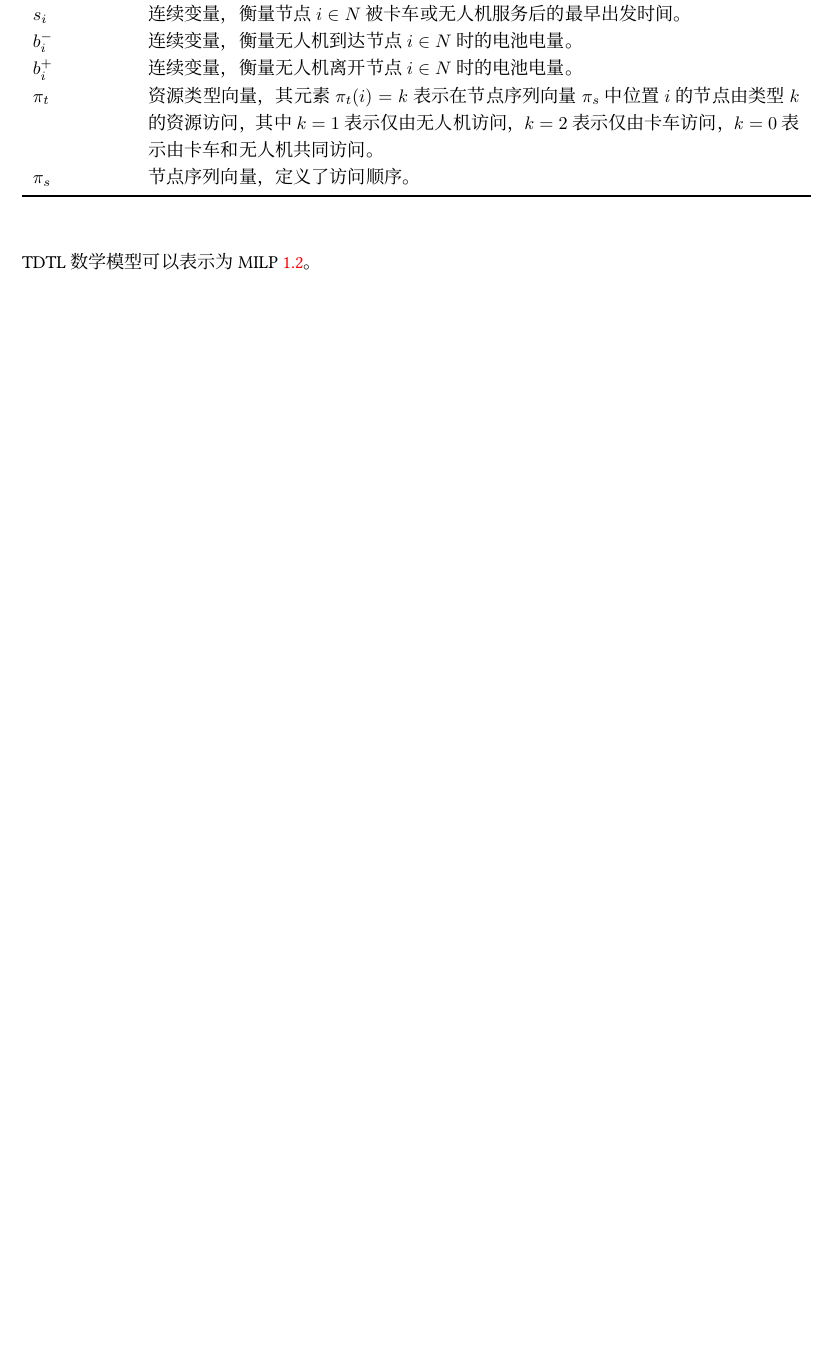
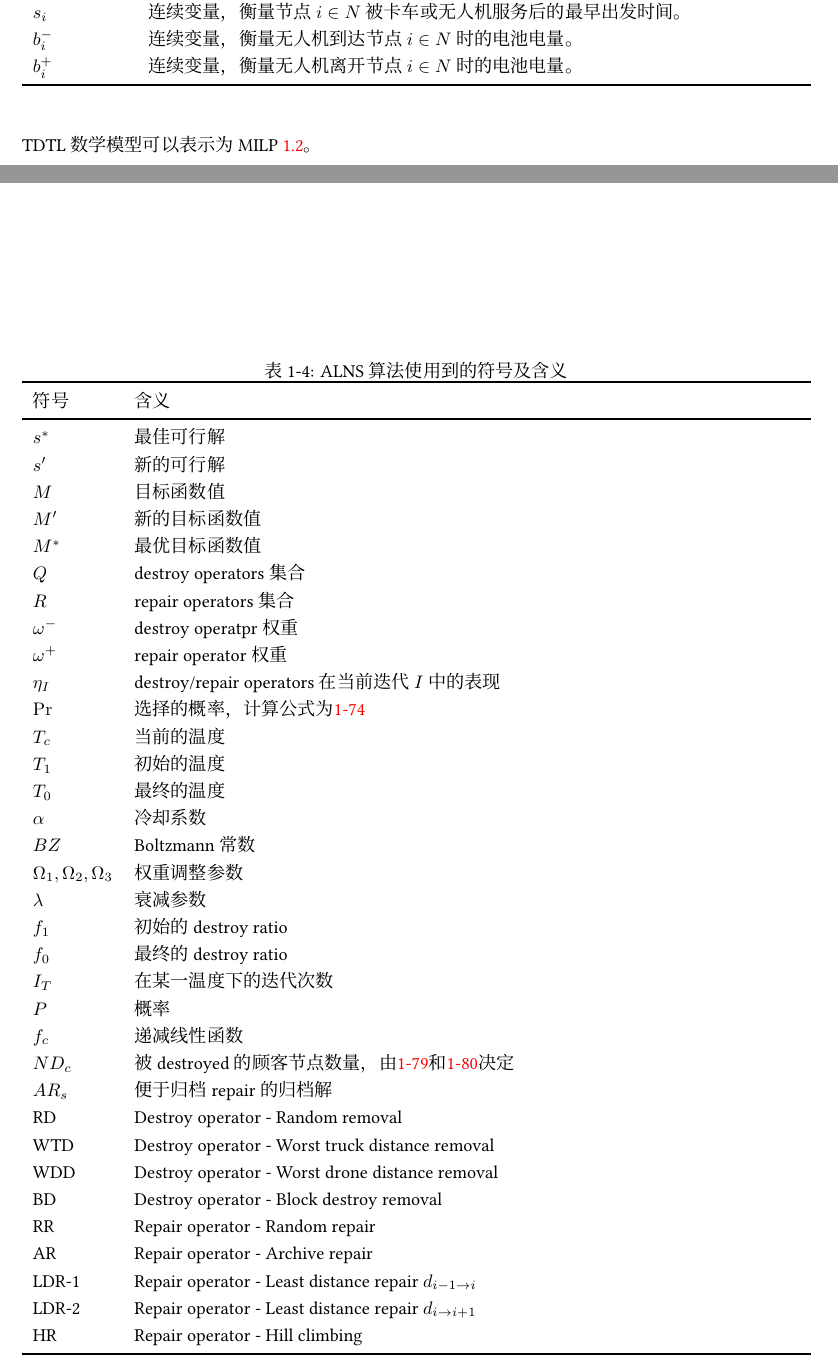
Before and after one commit to chen-huaneng/Notes, a LaTeX document (main.tex, which reads part/part1/chapter2.tex): part of page 11 of 19 before the commit and two parts of pages 11 and 17 of 21 after it, the two joined at a grey line, cut so that both start at the same text, the shorter picture padded with empty space. Compiled offline with XeLaTeX; a missing font is replaced by an installed copy or a similar font.

Commit message:
Update multi-drop FSTSP sign meaning.

```diff
--- a/part/part1/chapter2.tex
+++ b/part/part1/chapter2.tex
@@ -205,8 +205,6 @@ TDTL数学模型的符号含义如表\ref{tab:tdtl-sign-meaning}所示。
         $s_{i}$ & 连续变量，衡量节点 $i \in N$ 被卡车或无人机服务后的最早出发时间。 \\
         $b_{i}^{-}$ & 连续变量，衡量无人机到达节点 $i \in N$ 时的电池电量。 \\
         $b_{i}^{+}$ & 连续变量，衡量无人机离开节点 $i \in N$ 时的电池电量。 \\
-        $\pi_{t}$ & 资源类型向量，其元素 $\pi_{t}(i) = k$ 表示在节点序列向量 $\pi_{s}$ 中位置 $i$ 的节点由类型 $k$ 的资源访问，其中 $k=1$ 表示仅由无人机访问，$k=2$ 表示仅由卡车访问，$k=0$ 表示由卡车和无人机共同访问。 \\
-        $\pi_{s}$ & 节点序列向量，定义了访问顺序。 \\
         \bottomrule[1pt]
     \end{tabularx}
 \end{table}
@@ -458,3 +456,50 @@ multi-drop FSTSP 数学模型可以表示为MILP \ref{model:model-multi-drop-fst
     \item 决策变量和辅助决策变量及初始值：约束\ref{eq:multi-drop-fstsp-start}通过确保仓库被作为起点访问使得仓库作为路径的起始点；约束\ref{eq:multi-drop-fstsp-x-limit}和\ref{eq:multi-drop-fstsp-y-limit}定义了决策变量 $x_k$ 和辅助决策变量 $Y_v$ 的取值范围。
 \end{itemize}
 
+Windras Mara等(2022)\cite{windrasmaraAdaptiveLargeNeighborhood2022}用Adaptive Large Neighborhood Search (ALNS)来解决该问题，文章中使用到的ALNS算法符号及含义如\ref{tab:multi-drop-fstsp-alns-sign-meaning}所示。
+
+\begin{table}[!htbp]
+    \centering
+    \caption{ALNS算法使用到的符号及含义}
+    \label{tab:multi-drop-fstsp-alns-sign-meaning}
+    \begin{tabularx}{\textwidth}{lX}
+        \toprule[1pt]
+        符号 & 含义 \\
+        \midrule[0.75pt]
+        $s^*$ & 最佳可行解\\
+        $s^\prime$ & 新的可行解\\
+        $M$ & 目标函数值\\
+        $M^\prime$ & 新的目标函数值\\
+        $M^*$ & 最优目标函数值\\
+        $Q$ & destroy operators集合\\
+        $R$ & repair operators集合\\
+        $\omega^-$ & destroy operatpr权重\\
+        $\omega^+$ & repair operator权重\\
+        $\eta_I$ & destroy/repair operators在当前迭代$I$中的表现\\
+        $\Pr$ & 选择的概率，计算公式为\ref{eq:multi-drop-fstsp-ac}\\
+        $T_c$ & 当前的温度 \\
+        $T_1$ & 初始的温度 \\
+        $T_0$ & 最终的温度 \\
+        $\alpha$ & 冷却系数\\
+        $BZ$ & Boltzmann常数\\
+        $\Omega_1, \Omega_2, \Omega_3$ & 权重调整参数\\
+        $\lambda$ & 衰减参数\\
+        $f_1$ & 初始的destroy ratio\\
+        $f_0$ & 最终的destroy ratio\\
+        $I_T$ & 在某一温度下的迭代次数\\
+        $P$ & 概率\\
+        $f_c$ & 递减线性函数\\
+        $ND_c$ & 被 destroyed 的顾客节点数量，由\ref{eq:multi-drop-fstsp-destroy-schedule-1}和\ref{eq:multi-drop-fstsp-destroy-schedule-2}决定\\
+        $AR_s$ & 便于归档 repair的归档解\\
+        RD & Destroy operator - Random removal\\
+        WTD & Destroy operator - Worst truck distance removal\\
+        WDD & Destroy operator - Worst drone distance removal\\
+        BD & Destroy operator - Block destroy removal\\
+        RR & Repair operator - Random repair\\
+        AR & Repair operator - Archive repair\\
+        LDR-1 & Repair operator - Least distance repair $d_{i - 1 \to i}$\\
+        LDR-2 & Repair operator - Least distance repair $d_{i \to i + 1}$\\
+        HR & Repair operator - Hill climbing\\
+        \bottomrule[1pt]
+    \end{tabularx}
+\end{table}
```
Also changed, not shown: part/part1/chapter2.tex (24 more changed lines).
